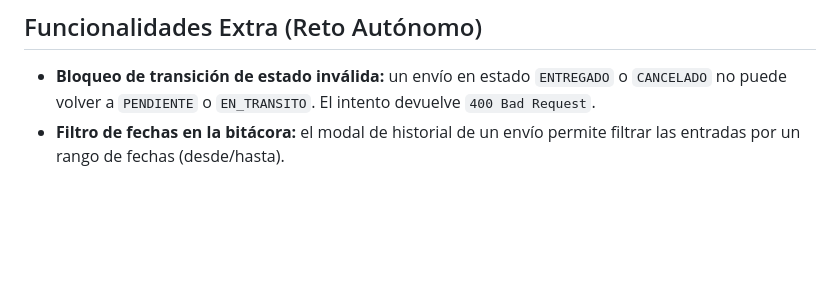
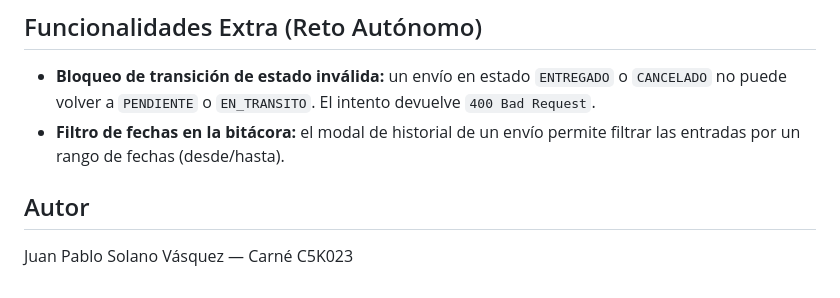
Before and after one commit to JPabloSV/expresofast-lab6-c5k023, a Markdown page: README.md, the part around the change. GitHub-like rendering; blank space fills up the shorter version.

```diff
--- a/README.md
+++ b/README.md
@@ -122,3 +122,7 @@ manualmente con el token devuelto por `/api/auth/login`.
   no puede volver a `PENDIENTE` o `EN_TRANSITO`. El intento devuelve `400 Bad Request`.
 - **Filtro de fechas en la bitácora:** el modal de historial de un envío permite filtrar las
   entradas por un rango de fechas (desde/hasta).
+
+## Autor
+
+Juan Pablo Solano Vásquez — Carné C5K023
```
